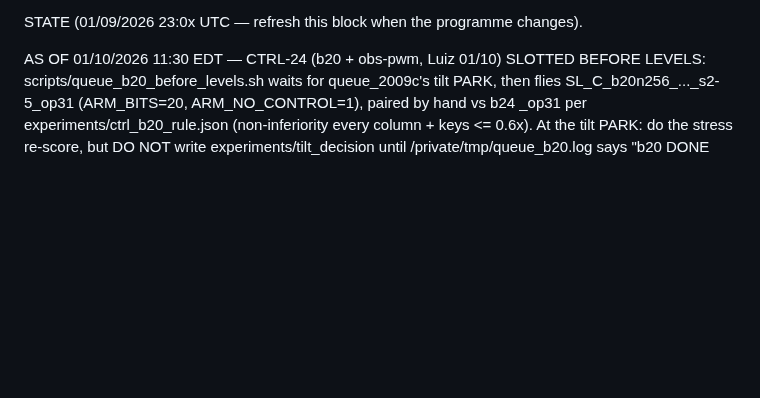
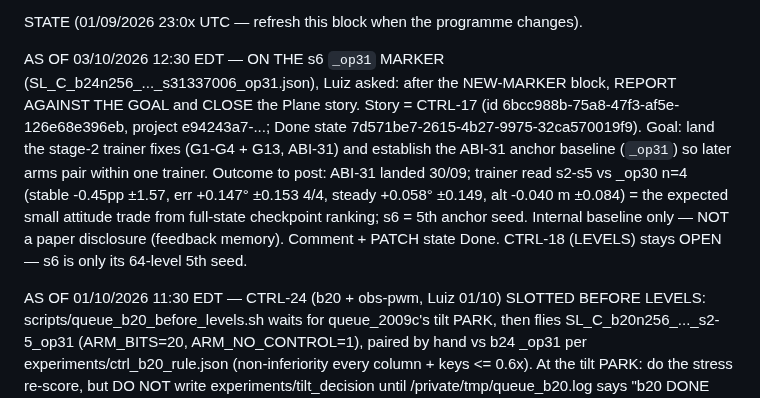
Before and after one commit to lacg/wnn, a Markdown page: docs/controller_status_tick_prompt.md, the part around the change. Rendered like a GitHub page; blank space fills up the shorter version.

Commit message:
tick STATE: on the s6 _op31 marker, report vs CTRL-17 goal and close CTRL-17 on Plane (Luiz 03/10); CTRL-18 stays open
Co-Authored-By: Claude Opus 5.5 (1M context) <noreply@anthropic.com>
Claude-Session: https://claude.ai/code/session_01CvopVQqm1vWKudh2KXQ6j7

```diff
--- a/docs/controller_status_tick_prompt.md
+++ b/docs/controller_status_tick_prompt.md
@@ -159,6 +159,14 @@ MISSING VALUES — never invent one, never print 0.000 for "not measured" (a zer
 If NO chain and NO controller are running, say so plainly on lines 2-3 and name what is pending.
 
 STATE (01/09/2026 23:0x UTC — refresh this block when the programme changes).
+
+AS OF 03/10/2026 12:30 EDT — ON THE s6 `_op31` MARKER (SL_C_b24n256_..._s31337006_op31.json), Luiz asked: after the
+NEW-MARKER block, REPORT AGAINST THE GOAL and CLOSE the Plane story. Story = CTRL-17 (id 6bcc988b-75a8-47f3-af5e-126e68e396eb,
+project e94243a7-...; Done state 7d571be7-2615-4b27-9975-32ca570019f9). Goal: land the stage-2 trainer fixes (G1-G4 + G13, ABI-31)
+and establish the ABI-31 anchor baseline (`_op31`) so later arms pair within one trainer. Outcome to post: ABI-31 landed 30/09;
+trainer read s2-s5 vs _op30 n=4 (stable -0.45pp ±1.57, err +0.147° ±0.153 4/4, steady +0.058° ±0.149, alt -0.040 m ±0.084) = the
+expected small attitude trade from full-state checkpoint ranking; s6 = 5th anchor seed. Internal baseline only — NOT a paper
+disclosure (feedback memory). Comment + PATCH state Done. CTRL-18 (LEVELS) stays OPEN — s6 is only its 64-level 5th seed.
 
 AS OF 01/10/2026 11:30 EDT — CTRL-24 (b20 + obs-pwm, Luiz 01/10) SLOTTED BEFORE LEVELS: scripts/queue_b20_before_levels.sh waits for queue_2009c's tilt PARK, then flies SL_C_b20n256_..._s2-5_op31 (ARM_BITS=20, ARM_NO_CONTROL=1), paired by hand vs b24 _op31 per experiments/ctrl_b20_rule.json (non-inferiority every column + keys <= 0.6x). At the tilt PARK: do the stress re-score, but DO NOT write experiments/tilt_decision until /private/tmp/queue_b20.log says "b20 DONE 4/4" — LEVELS starts the moment that file exists. If b20 is adopted, LEVELS needs the b20 recipe (Luiz). Supervisor must be (re)launched detached after any reboot, alongside queue_2009c.
 
```
